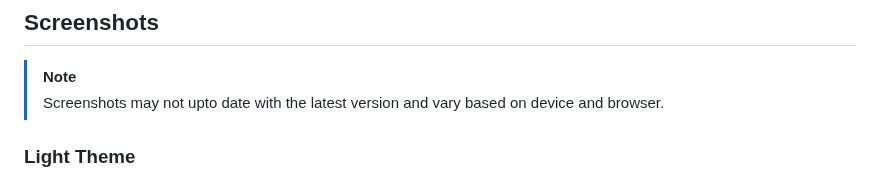
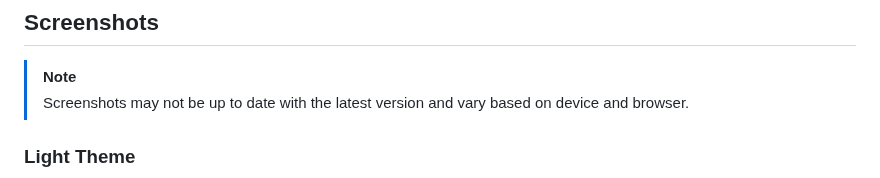
Before and after one commit to york9675/Tempo-Sync, a Markdown page: README.md, the part around the change. Rendered like a GitHub page.

Commit message:
Update README.md
Co-authored-by: Copilot <175728472+Copilot@users.noreply.github.com>

```diff
--- a/README.md
+++ b/README.md
@@ -36,7 +36,7 @@
 ## Screenshots
 
 > [!NOTE]
-> Screenshots may not upto date with the latest version and vary based on device and browser.
+> Screenshots may not be up to date with the latest version and vary based on device and browser.
 
 ### Light Theme
 ![Light](./Screenshots/Light.png)
```
